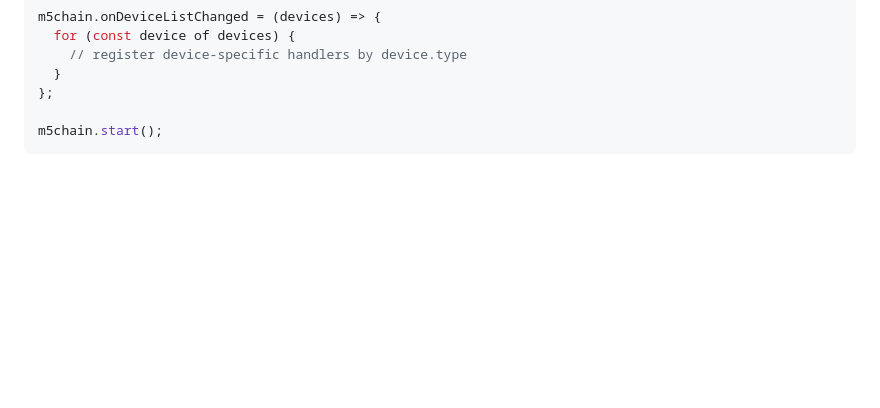
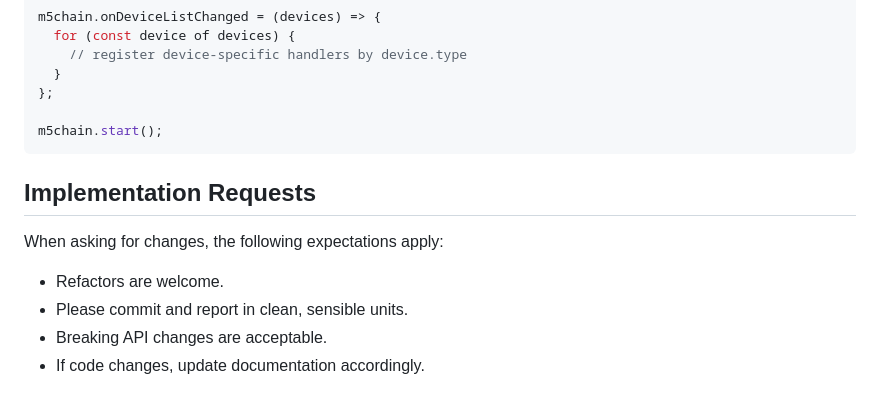
Before and after one commit to stc1988/moddable-m5chain, a Markdown page: AGENTS.md, the part around the change. GitHub-like rendering; blank space fills up the shorter version.

Commit message:
Add implementation request guidelines

````diff
--- a/AGENTS.md
+++ b/AGENTS.md
@@ -146,3 +146,12 @@ m5chain.onDeviceListChanged = (devices) => {
 
 m5chain.start();
 ```
+
+## Implementation Requests
+
+When asking for changes, the following expectations apply:
+
+- Refactors are welcome.
+- Please commit and report in clean, sensible units.
+- Breaking API changes are acceptable.
+- If code changes, update documentation accordingly.
````
